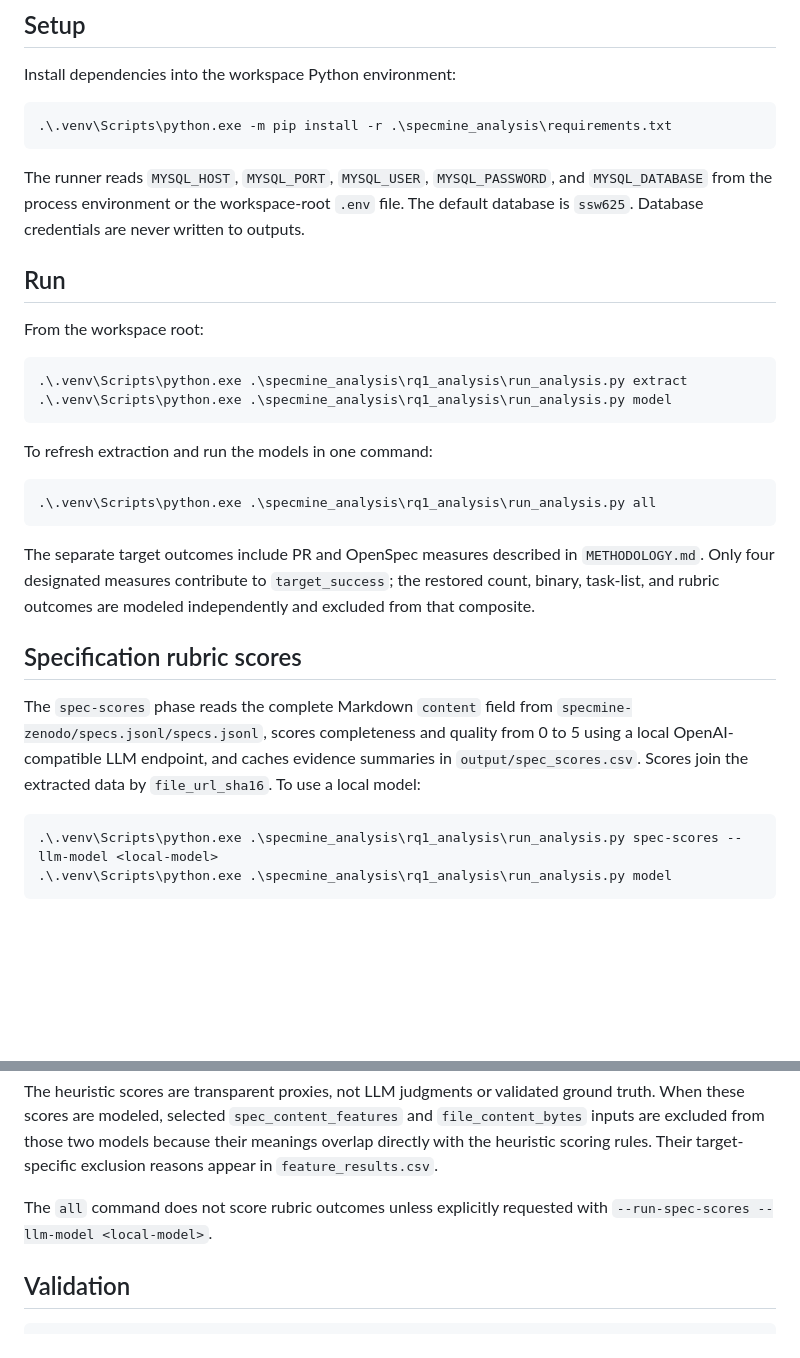
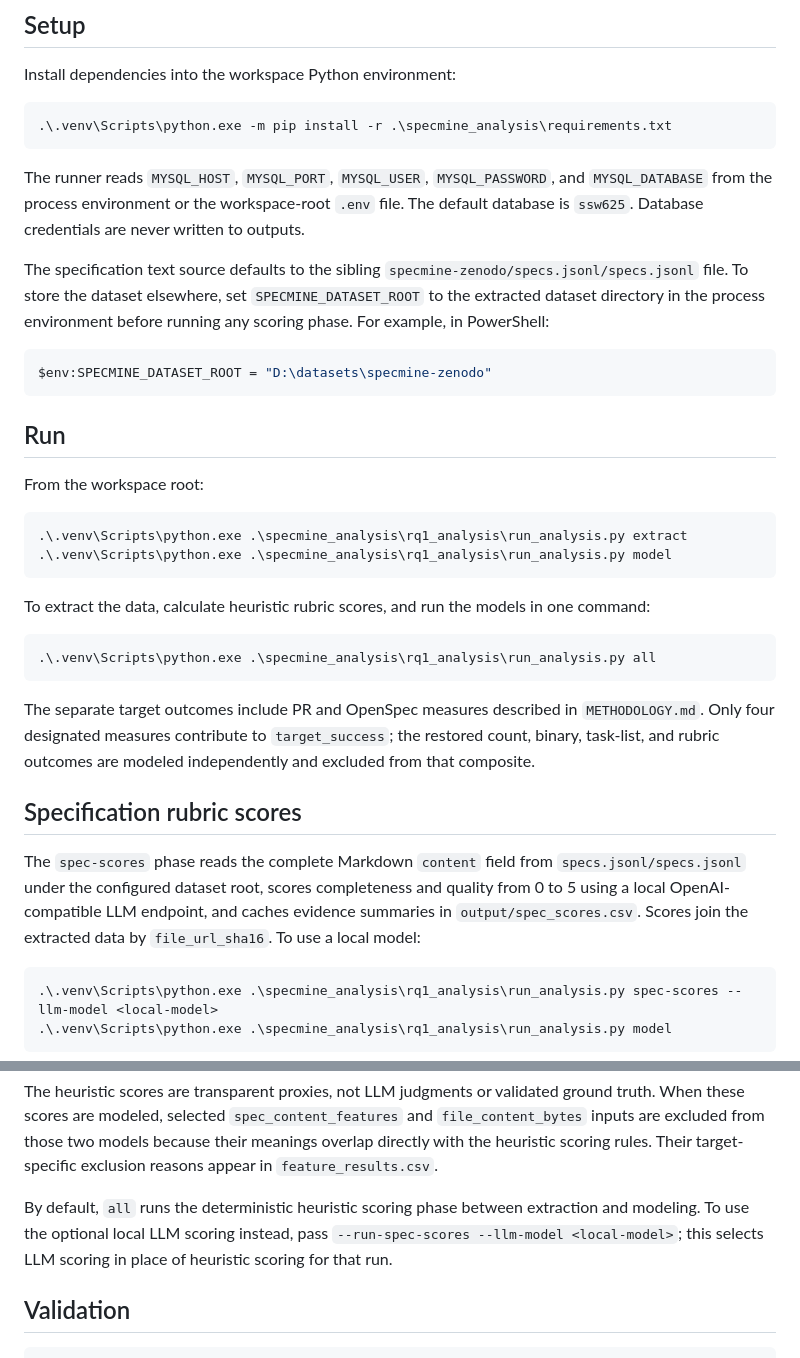
Before and after one commit to ashcaspy/specmine_analysis, a Markdown page: rq1_analysis/RQ1 README.md, 2 parts joined by grey strips. Rendered like a GitHub page; blank space fills up the shorter version.

Commit message:
Add full analysis README
Co-Authored-By: tchiappa <182597643+tchiappa@users.noreply.github.com>

````diff
--- a/rq1_analysis/RQ1 README.md
+++ b/rq1_analysis/RQ1 README.md
@@ -32,6 +32,15 @@ and `MYSQL_DATABASE` from the process environment or the workspace-root `.env`
 file. The default database is `ssw625`. Database credentials are never written
 to outputs.
 
+The specification text source defaults to the sibling
+`specmine-zenodo/specs.jsonl/specs.jsonl` file. To store the dataset elsewhere,
+set `SPECMINE_DATASET_ROOT` to the extracted dataset directory in the process
+environment before running any scoring phase. For example, in PowerShell:
+
+```powershell
+$env:SPECMINE_DATASET_ROOT = "D:\datasets\specmine-zenodo"
+```
+
 ## Run
 
 From the workspace root:
@@ -41,7 +50,8 @@ From the workspace root:
 .\.venv\Scripts\python.exe .\specmine_analysis\rq1_analysis\run_analysis.py model
 ```
 
-To refresh extraction and run the models in one command:
+To extract the data, calculate heuristic rubric scores, and run the models in
+one command:
 
 ```powershell
 .\.venv\Scripts\python.exe .\specmine_analysis\rq1_analysis\run_analysis.py all
@@ -55,10 +65,10 @@ are modeled independently and excluded from that composite.
 ## Specification rubric scores
 
 The `spec-scores` phase reads the complete Markdown `content` field from
-`specmine-zenodo/specs.jsonl/specs.jsonl`, scores completeness and quality from
-0 to 5 using a local OpenAI-compatible LLM endpoint, and caches evidence
-summaries in `output/spec_scores.csv`. Scores join the extracted data by
-`file_url_sha16`. To use a local model:
+`specs.jsonl/specs.jsonl` under the configured dataset root, scores
+completeness and quality from 0 to 5 using a local OpenAI-compatible LLM
+endpoint, and caches evidence summaries in `output/spec_scores.csv`. Scores
+join the extracted data by `file_url_sha16`. To use a local model:
 
 ```powershell
 .\.venv\Scripts\python.exe .\specmine_analysis\rq1_analysis\run_analysis.py spec-scores --llm-model <local-model>
@@ -86,8 +96,10 @@ and `file_content_bytes` inputs are excluded from those two models because
 their meanings overlap directly with the heuristic scoring rules. Their
 target-specific exclusion reasons appear in `feature_results.csv`.
 
-The `all` command does not score rubric outcomes unless explicitly requested
-with `--run-spec-scores --llm-model <local-model>`.
+By default, `all` runs the deterministic heuristic scoring phase between
+extraction and modeling. To use the optional local LLM scoring instead, pass
+`--run-spec-scores --llm-model <local-model>`; this selects LLM scoring in
+place of heuristic scoring for that run.
 
 ## Validation
 
````
Also changed, not shown: README.md (added, +160 -0 lines).
